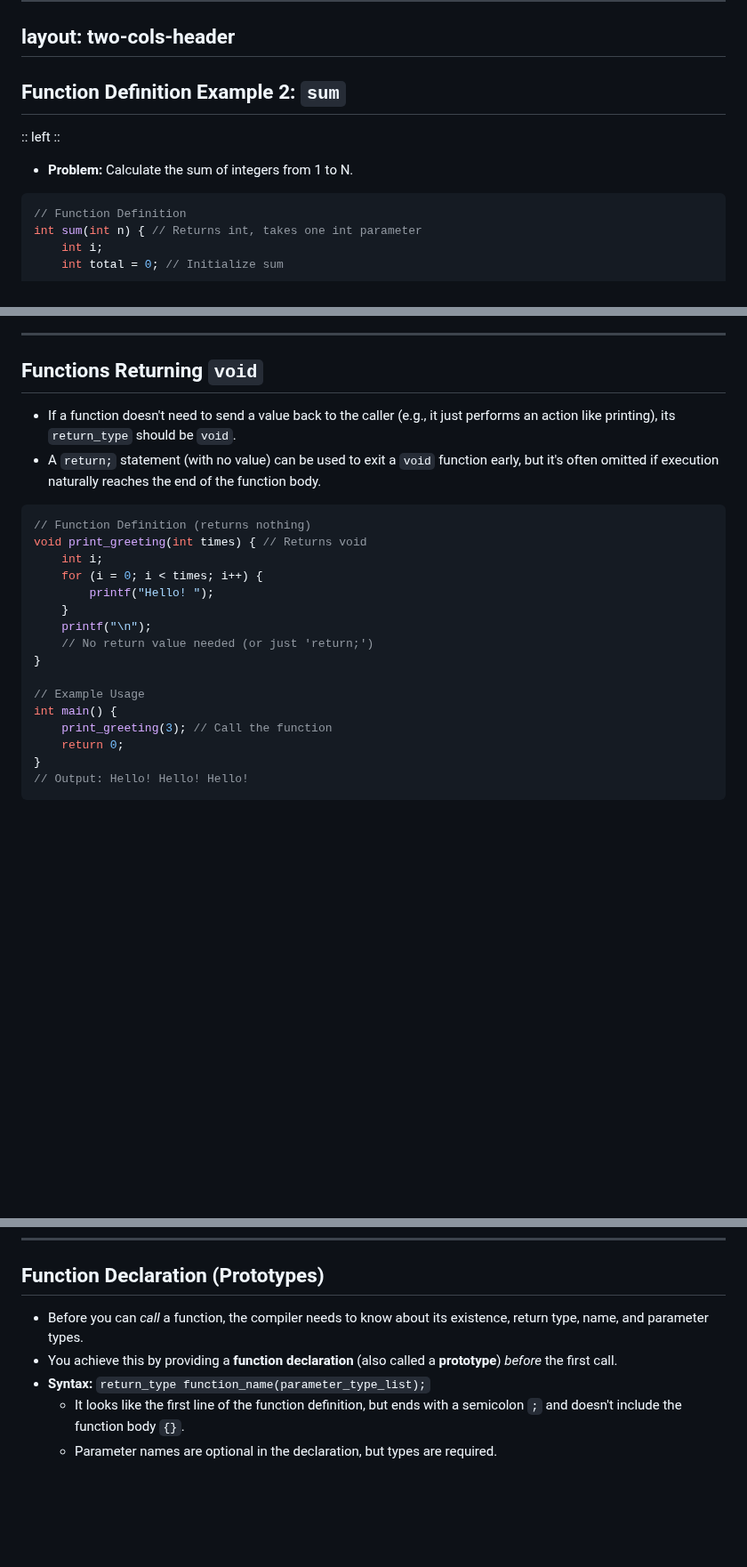
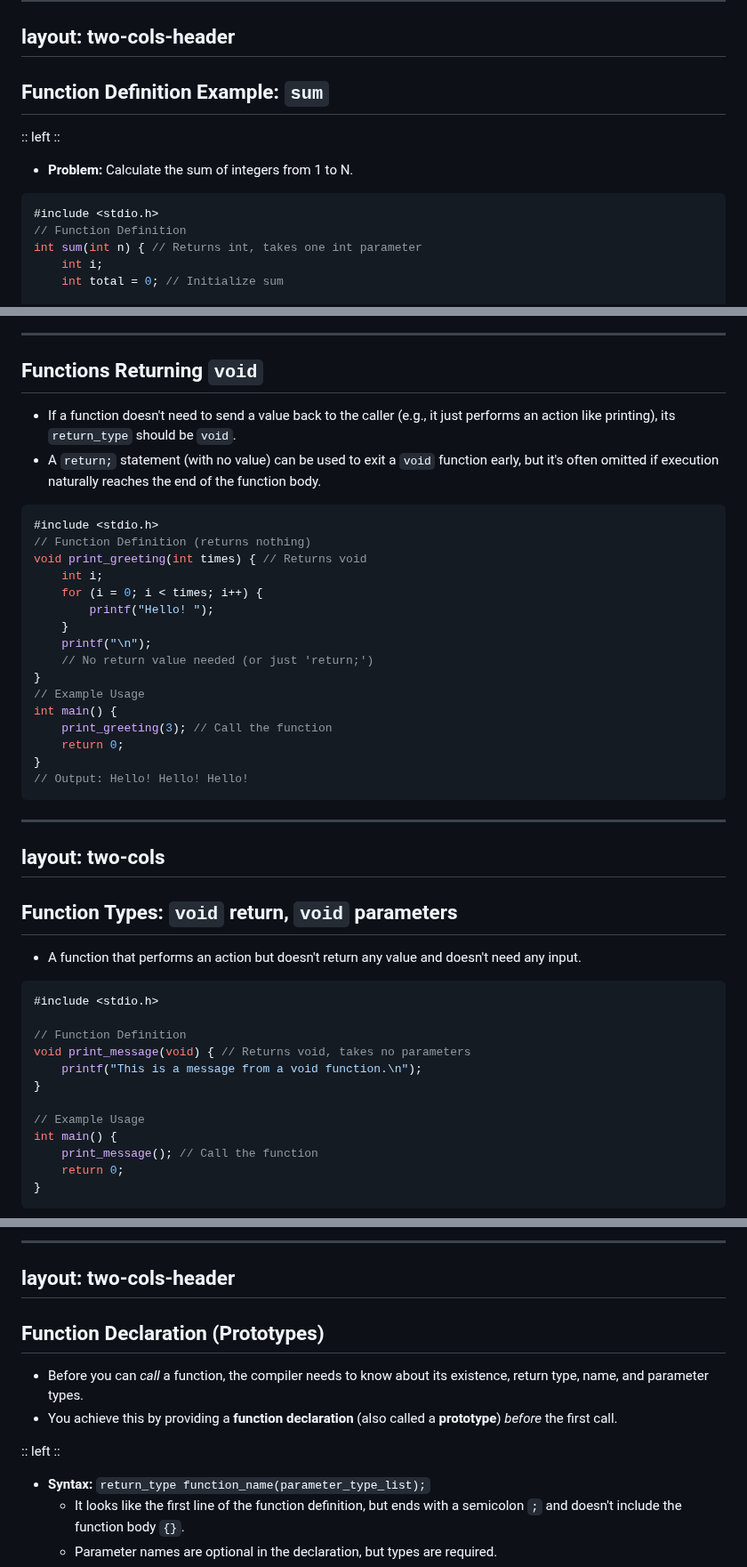
Before and after one commit to ruslylove/compro, a Markdown page: lectures/lecture-5-functions-and-macros.md, 3 parts joined by grey strips. Shown at 89% size. Drawn GitHub-style; blank space fills up the shorter version.

````diff
--- a/lectures/lecture-5-functions-and-macros.md
+++ b/lectures/lecture-5-functions-and-macros.md
@@ -177,7 +179,7 @@ layout: two-cols-header
 ---
 
 
-## Function Definition Example 2: `sum`
+## Function Definition Example: `sum`
 
 :: left ::
 
@@ -185,6 +187,7 @@ layout: two-cols-header
 * **Problem:** Calculate the sum of integers from 1 to N.
 
 ```c {*}{lines:'true'}
+#include <stdio.h>
 // Function Definition
 int sum(int n) { // Returns int, takes one int parameter
     int i;
@@ -234,10 +237,12 @@ graph TD
 
 ## Functions Returning `void`
 
+
 * If a function doesn't need to send a value back to the caller (e.g., it just performs an action like printing), its `return_type` should be `void`.
 * A `return;` statement (with no value) can be used to exit a `void` function early, but it's often omitted if execution naturally reaches the end of the function body.
 
 ```c
+#include <stdio.h>
 // Function Definition (returns nothing)
 void print_greeting(int times) { // Returns void
     int i;
@@ -247,7 +252,6 @@ void print_greeting(int times) { // Returns void
     printf("\n");
     // No return value needed (or just 'return;')
 }
-
 // Example Usage
 int main() {
     print_greeting(3); // Call the function
@@ -257,3 +261,25 @@ int main() {
 ```
 
 ---
+layout: two-cols
+---
+
+## Function Types: `void` return, `void` parameters
+
+*   A function that performs an action but doesn't return any value and doesn't need any input.
+
+```c {*}{lines:'true'}
+#include <stdio.h>
+
+// Function Definition
+void print_message(void) { // Returns void, takes no parameters
+    printf("This is a message from a void function.\n");
+}
+
+// Example Usage
+int main() {
+    print_message(); // Call the function
+    return 0;
+}
+```
+
@@ -260,8 +432,15 @@ int main() {
+</div>
+
+---
+layout: two-cols-header
+---
 
 ## Function Declaration (Prototypes)
-
 * Before you can *call* a function, the compiler needs to know about its existence, return type, name, and parameter types.
 * You achieve this by providing a **function declaration** (also called a **prototype**) *before* the first call.
+
+:: left ::
+
 * **Syntax:** `return_type function_name(parameter_type_list);`
     * It looks like the first line of the function definition, but ends with a semicolon `;` and doesn't include the function body `{}`.
     * Parameter names are optional in the declaration, but types are required.
````
Also changed, not shown: other parts of lectures/lecture-5-functions-and-macros.md (+199 -4 lines).
